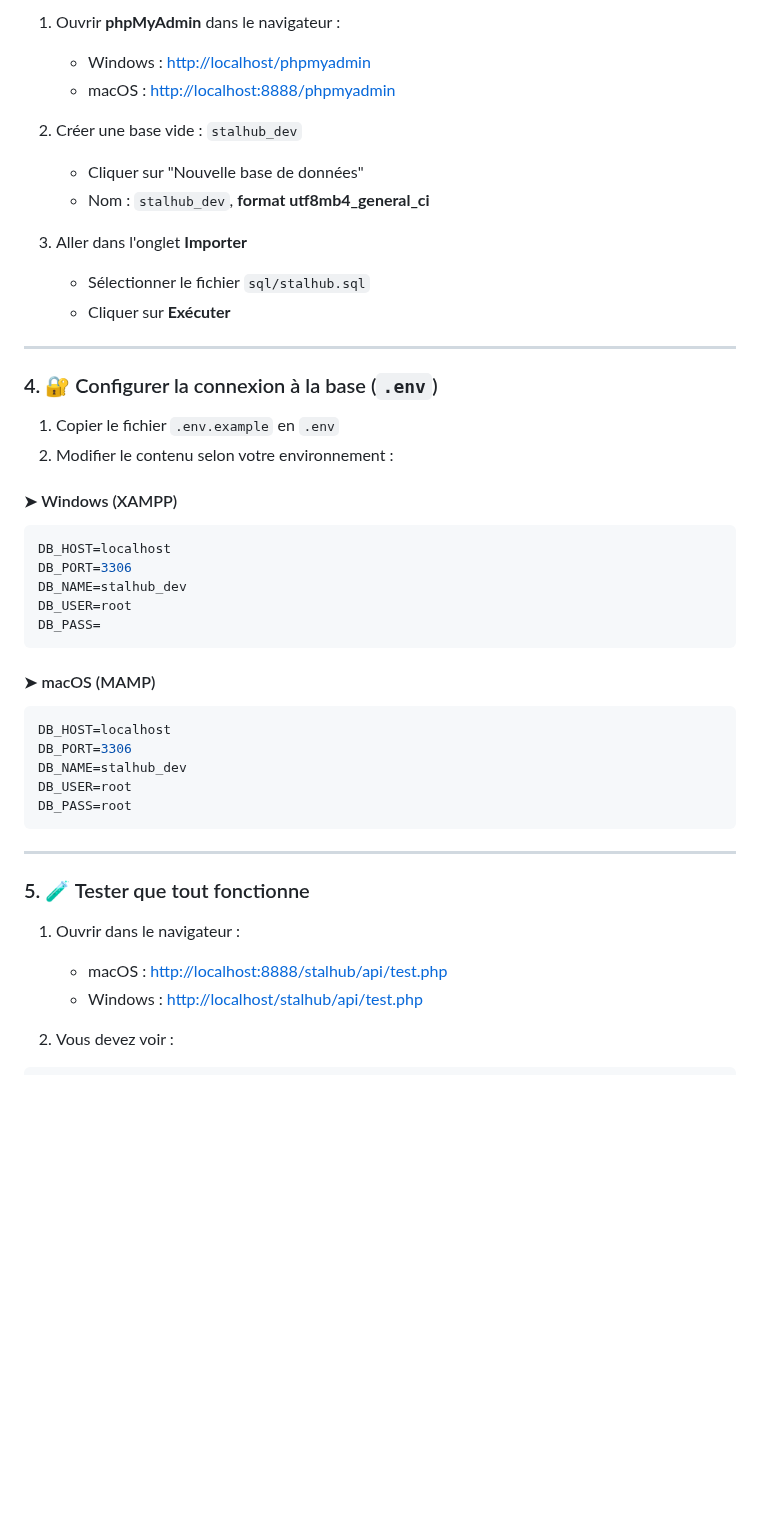
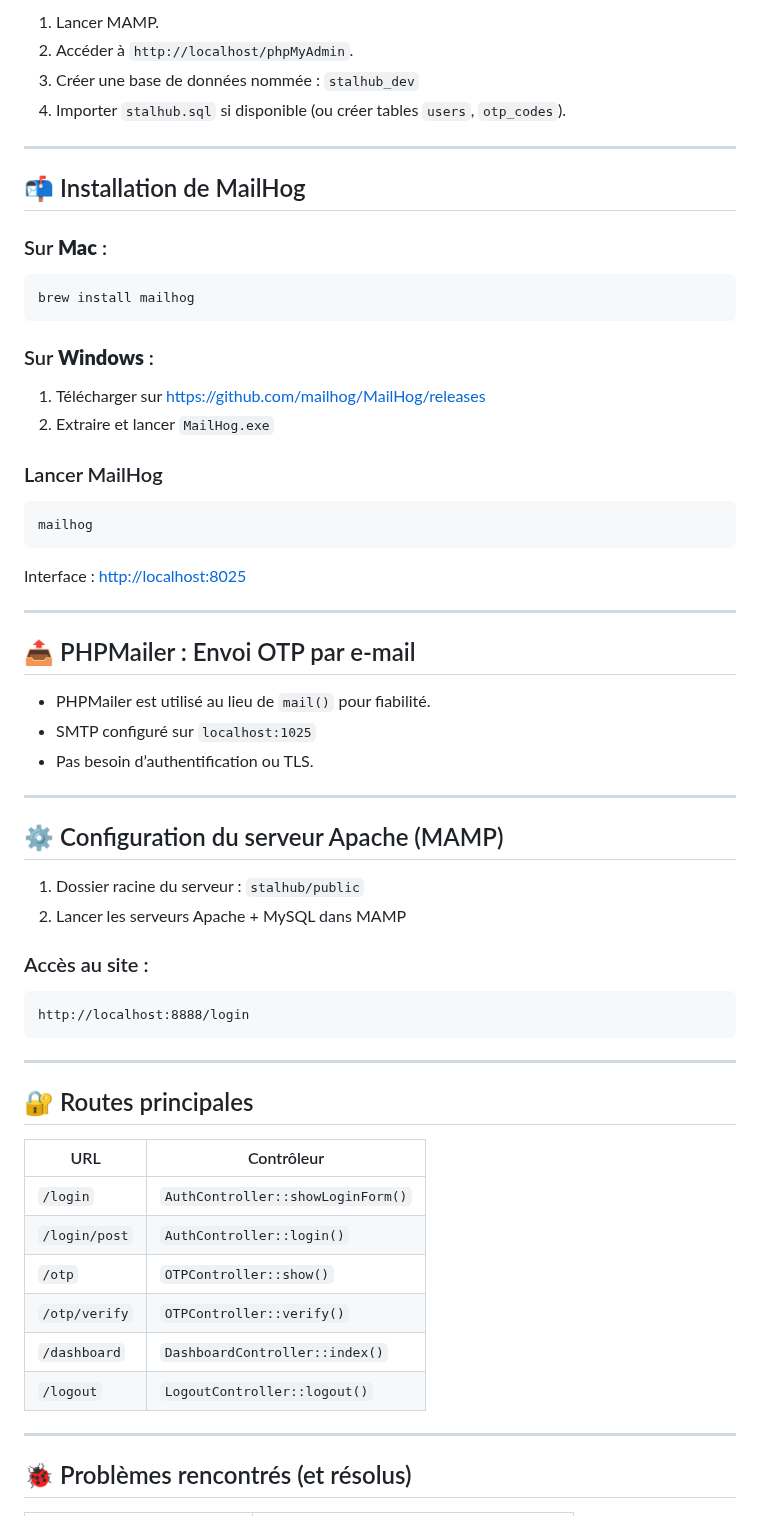
Before and after one commit to kayouba/StAlHub, a Markdown page: README.md, the part around one of its changes. Rendered like a GitHub page; blank space fills up the shorter version.

````diff
--- a/README.md
+++ b/README.md
@@ -84,54 +65,67 @@ C:\xampp\htdocs\stalhub\
 
-1. Ouvrir **phpMyAdmin** dans le navigateur :
-
-   * Windows : [http://localhost/phpmyadmin](http://localhost/phpmyadmin)
-   * macOS : [http://localhost:8888/phpmyadmin](http://localhost:8888/phpmyadmin)
-
-2. Créer une base vide : `stalhub_dev`
-
-   * Cliquer sur "Nouvelle base de données"
-   * Nom : `stalhub_dev`, **format utf8mb4\_general\_ci**
-
-3. Aller dans l'onglet **Importer**
-
-   * Sélectionner le fichier `sql/stalhub.sql`
-   * Cliquer sur **Exécuter**
+1. Lancer MAMP.
+2. Accéder à `http://localhost/phpMyAdmin`.
+3. Créer une base de données nommée : `stalhub_dev`
+4. Importer `stalhub.sql` si disponible (ou créer tables `users`, `otp_codes`).
 
 ---
 
-### 4. 🔐 Configurer la connexion à la base (`.env`)
+## 📬 Installation de MailHog
 
-1. Copier le fichier `.env.example` en `.env`
-2. Modifier le contenu selon votre environnement :
+### Sur **Mac** :
 
-#### ➤ Windows (XAMPP)
-
-```env
-DB_HOST=localhost
-DB_PORT=3306
-DB_NAME=stalhub_dev
-DB_USER=root
-DB_PASS=
+```bash
+brew install mailhog
 ```
 
-#### ➤ macOS (MAMP)
+### Sur **Windows** :
 
-```env
-DB_HOST=localhost
-DB_PORT=3306
-DB_NAME=stalhub_dev
-DB_USER=root
-DB_PASS=root
+1. Télécharger sur https://github.com/mailhog/MailHog/releases
+2. Extraire et lancer `MailHog.exe`
+
+### Lancer MailHog
+
+```bash
+mailhog
+```
+
+Interface : [http://localhost:8025](http://localhost:8025)
+
+---
+
+## 📤 PHPMailer : Envoi OTP par e-mail
+
+- PHPMailer est utilisé au lieu de `mail()` pour fiabilité.
+- SMTP configuré sur `localhost:1025`
+- Pas besoin d’authentification ou TLS.
+
+---
+
+## ⚙️ Configuration du serveur Apache (MAMP)
+
+1. Dossier racine du serveur : `stalhub/public`
+2. Lancer les serveurs Apache + MySQL dans MAMP
+
+### Accès au site :
+
+```
+http://localhost:8888/login
 ```
 
 ---
 
-### 5. 🧪 Tester que tout fonctionne
+## 🔐 Routes principales
 
-1. Ouvrir dans le navigateur :
+| URL                | Contrôleur                         |
+|--------------------|------------------------------------|
+| `/login`           | `AuthController::showLoginForm()`  |
+| `/login/post`      | `AuthController::login()`          |
+| `/otp`             | `OTPController::show()`            |
+| `/otp/verify`      | `OTPController::verify()`          |
+| `/dashboard`       | `DashboardController::index()`     |
+| `/logout`          | `LogoutController::logout()`       |
 
-   * macOS : [http://localhost:8888/stalhub/api/test.php](http://localhost:8888/stalhub/api/test.php)
-   * Windows : [http://localhost/stalhub/api/test.php](http://localhost/stalhub/api/test.php)
+---
 
-2. Vous devez voir :
+## 🐞 Problèmes rencontrés (et résolus)
 
````
Also changed, not shown: other parts of README.md (+64 -102 lines).
